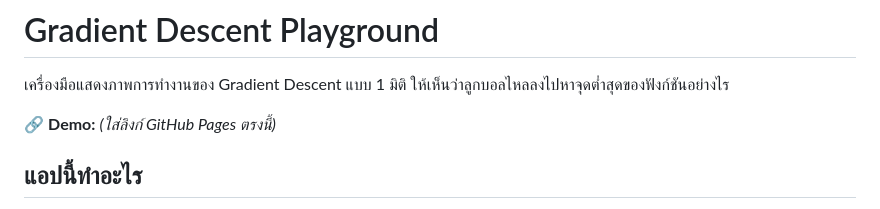
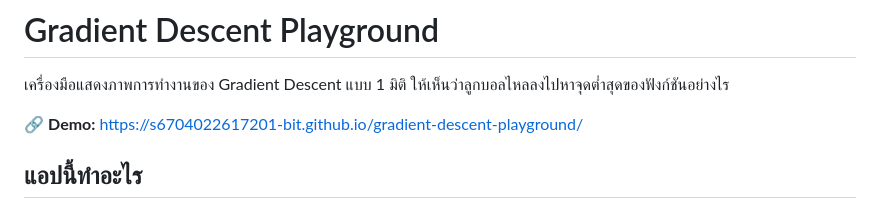
Before and after one commit to s6704022617201-bit/gradient-descent-playground, a Markdown page: README.md, the part around the change. Rendered like a GitHub page.

Commit message:
Add live demo link to README
Co-Authored-By: Claude Opus 5 <noreply@anthropic.com>
Claude-Session: https://claude.ai/code/session_01U7y48tchQazq5WY8DzSyW3

```diff
--- a/README.md
+++ b/README.md
@@ -2,7 +2,7 @@
 
 เครื่องมือแสดงภาพการทำงานของ Gradient Descent แบบ 1 มิติ ให้เห็นว่าลูกบอลไหลลงไปหาจุดต่ำสุดของฟังก์ชันอย่างไร
 
-🔗 **Demo:** _(ใส่ลิงก์ GitHub Pages ตรงนี้)_
+🔗 **Demo:** https://s6704022617201-bit.github.io/gradient-descent-playground/
 
 ## แอปนี้ทำอะไร
 
```
